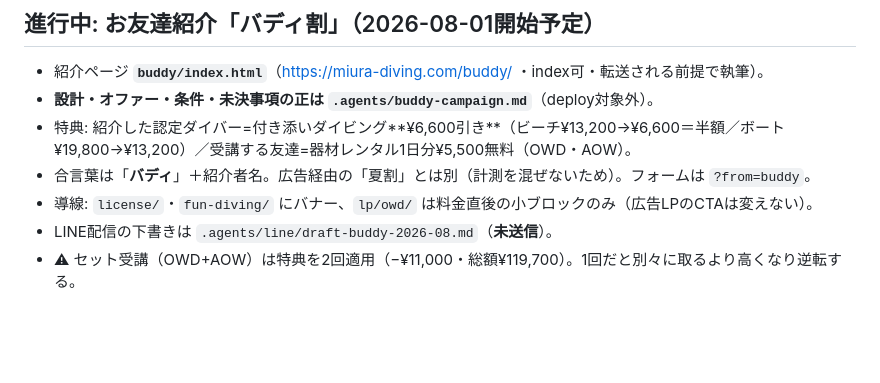
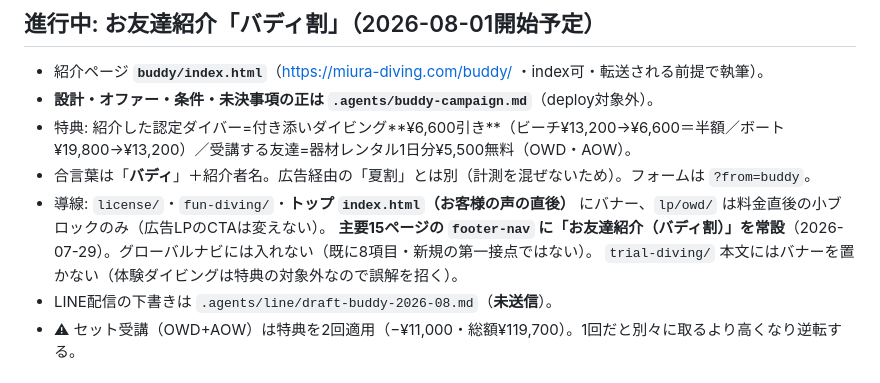
Before and after one commit to tjworld-nft/umigakuweb, a Markdown page: AGENTS.md, the part around the change. Drawn GitHub-style; blank space fills up the shorter version.

```diff
--- a/AGENTS.md
+++ b/AGENTS.md
@@ -14,7 +14,9 @@
 - **設計・オファー・条件・未決事項の正は `.agents/buddy-campaign.md`**（deploy対象外）。
 - 特典: 紹介した認定ダイバー=付き添いダイビング**¥6,600引き**（ビーチ¥13,200→¥6,600＝半額／ボート¥19,800→¥13,200）／受講する友達=器材レンタル1日分¥5,500無料（OWD・AOW）。
 - 合言葉は「**バディ**」＋紹介者名。広告経由の「夏割」とは別（計測を混ぜないため）。フォームは `?from=buddy`。
-- 導線: `license/`・`fun-diving/` にバナー、`lp/owd/` は料金直後の小ブロックのみ（広告LPのCTAは変えない）。
+- 導線: `license/`・`fun-diving/`・**トップ `index.html`（お客様の声の直後）** にバナー、`lp/owd/` は料金直後の小ブロックのみ（広告LPのCTAは変えない）。
+  **主要15ページの `footer-nav` に「お友達紹介（バディ割）」を常設**（2026-07-29）。グローバルナビには入れない（既に8項目・新規の第一接点ではない）。
+  `trial-diving/` 本文にはバナーを置かない（体験ダイビングは特典の対象外なので誤解を招く）。
 - LINE配信の下書きは `.agents/line/draft-buddy-2026-08.md`（**未送信**）。
 - ⚠ セット受講（OWD+AOW）は特典を2回適用（−¥11,000・総額¥119,700）。1回だと別々に取るより高くなり逆転する。
 
```
Also changed, not shown: .agents/buddy-campaign.md (+18 -0 lines).
